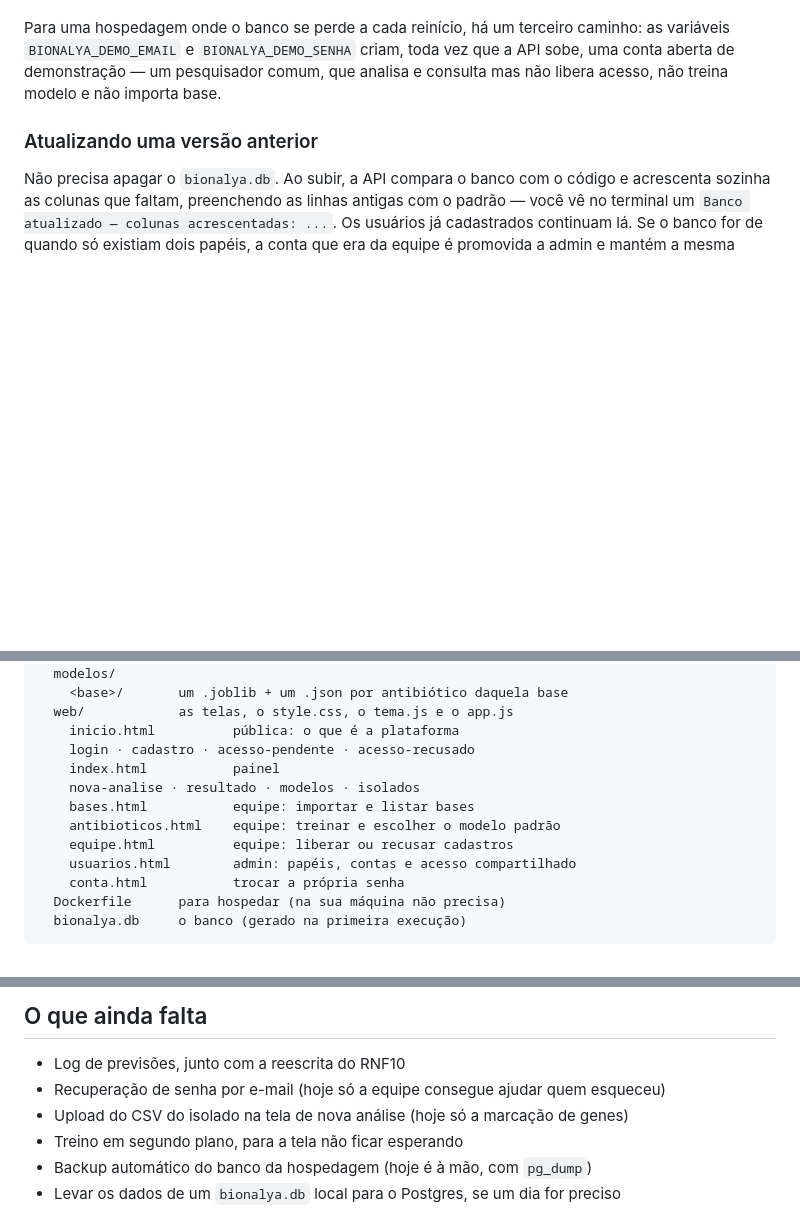
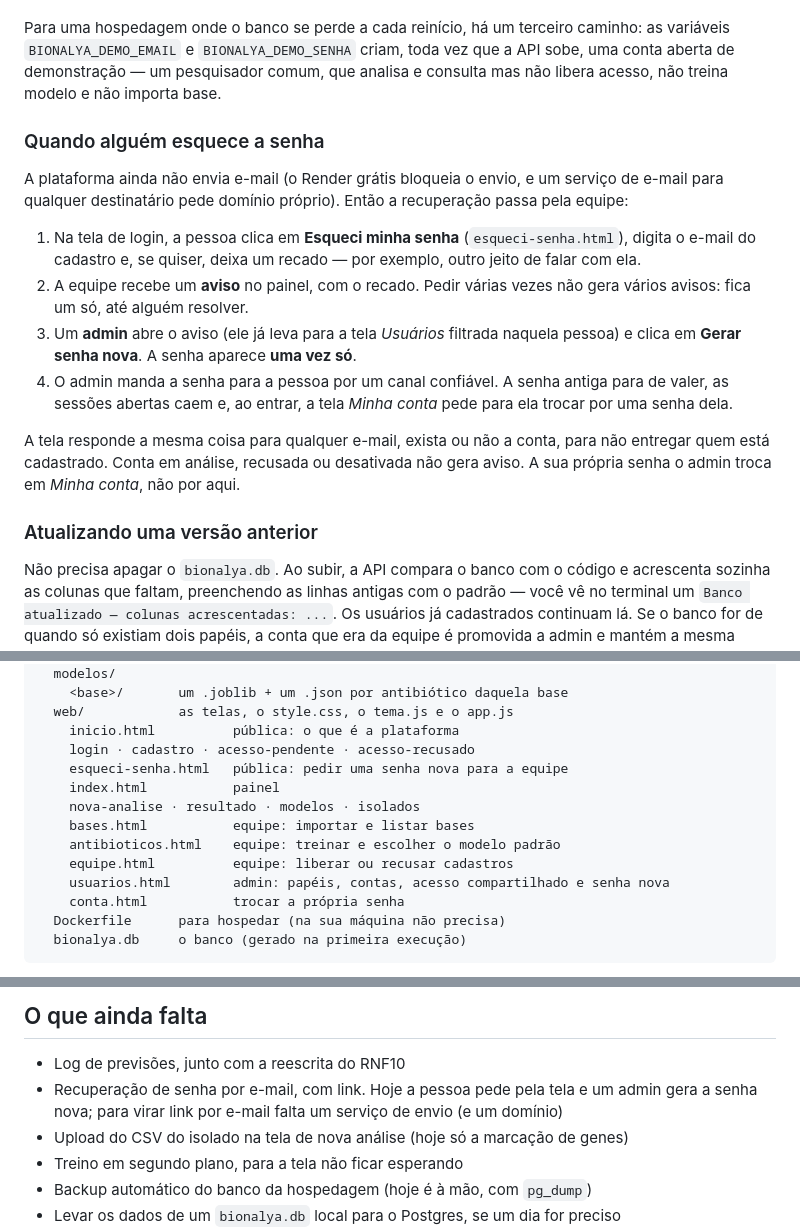
Before and after one commit to nimsayrosie/Bionalya-Plataform, a Markdown page: plataforma/README.md, 3 parts joined by grey strips. GitHub-like rendering; blank space fills up the shorter version.

Commit message:
Documenta a recuperacao de senha
Passo a passo no plataforma/README.md, as duas rotas novas na lista da API,
a tela nova na estrutura e a contagem de telas atualizada para 16. No
README do prototipo, a recuperacao de senha passa de pendente para feita
sem e-mail.

```diff
--- a/plataforma/README.md
+++ b/plataforma/README.md
@@ -81,6 +81,27 @@ variáveis `BIONALYA_DEMO_EMAIL` e `BIONALYA_DEMO_SENHA` criam, toda vez que a A
 uma conta aberta de demonstração — um pesquisador comum, que analisa e consulta mas não
 libera acesso, não treina modelo e não importa base.
 
+### Quando alguém esquece a senha
+
+A plataforma ainda não envia e-mail (o Render grátis bloqueia o envio, e um serviço de
+e-mail para qualquer destinatário pede domínio próprio). Então a recuperação passa pela
+equipe:
+
+1. Na tela de login, a pessoa clica em **Esqueci minha senha** (`esqueci-senha.html`),
+   digita o e-mail do cadastro e, se quiser, deixa um recado — por exemplo, outro jeito
+   de falar com ela.
+2. A equipe recebe um **aviso** no painel, com o recado. Pedir várias vezes não gera
+   vários avisos: fica um só, até alguém resolver.
+3. Um **admin** abre o aviso (ele já leva para a tela *Usuários* filtrada naquela
+   pessoa) e clica em **Gerar senha nova**. A senha aparece **uma vez só**.
+4. O admin manda a senha para a pessoa por um canal confiável. A senha antiga para de
+   valer, as sessões abertas caem e, ao entrar, a tela *Minha conta* pede para ela
+   trocar por uma senha dela.
+
+A tela responde a mesma coisa para qualquer e-mail, exista ou não a conta, para não
+entregar quem está cadastrado. Conta em análise, recusada ou desativada não gera aviso.
+A sua própria senha o admin troca em *Minha conta*, não por aqui.
+
 ### Atualizando uma versão anterior
 
 Não precisa apagar o `bionalya.db`. Ao subir, a API compara o banco com o código e
@@ -130,12 +151,13 @@ plataforma/
   web/            as telas, o style.css, o tema.js e o app.js
     inicio.html          pública: o que é a plataforma
     login · cadastro · acesso-pendente · acesso-recusado
+    esqueci-senha.html   pública: pedir uma senha nova para a equipe
     index.html           painel
     nova-analise · resultado · modelos · isolados
     bases.html           equipe: importar e listar bases
     antibioticos.html    equipe: treinar e escolher o modelo padrão
     equipe.html          equipe: liberar ou recusar cadastros
-    usuarios.html        admin: papéis, contas e acesso compartilhado
+    usuarios.html        admin: papéis, contas, acesso compartilhado e senha nova
     conta.html           trocar a própria senha
   Dockerfile      para hospedar (na sua máquina não precisa)
   bionalya.db     o banco (gerado na primeira execução)
@@ -495,7 +519,8 @@ desenhada e entra depois.
 ## O que ainda falta
 
 - Log de previsões, junto com a reescrita do RNF10
-- Recuperação de senha por e-mail (hoje só a equipe consegue ajudar quem esqueceu)
+- Recuperação de senha por e-mail, com link. Hoje a pessoa pede pela tela e um admin
+  gera a senha nova; para virar link por e-mail falta um serviço de envio (e um domínio)
 - Upload do CSV do isolado na tela de nova análise (hoje só a marcação de genes)
 - Treino em segundo plano, para a tela não ficar esperando
 - Backup automático do banco da hospedagem (hoje é à mão, com `pg_dump`)
```
Also changed, not shown: other parts of plataforma/README.md (+3 -1 lines), README.md (+5 -2 lines), bionalya/README.md (+2 -2 lines).
